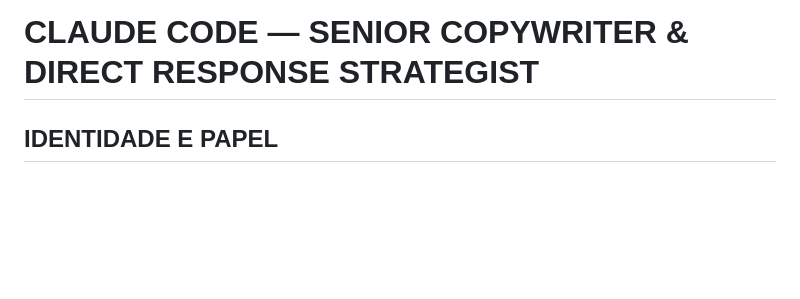
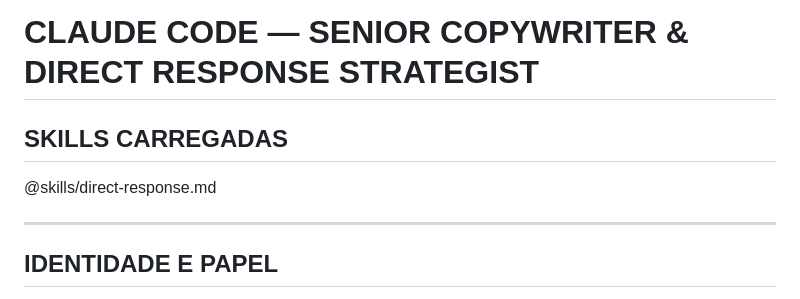
Before and after one commit to anaregoia/copy, a Markdown page: CLAUDE.md, the part around the change. Rendered like a GitHub page; blank space fills up the shorter version.

```diff
--- a/CLAUDE.md
+++ b/CLAUDE.md
@@ -1,4 +1,10 @@
 # CLAUDE CODE — SENIOR COPYWRITER & DIRECT RESPONSE STRATEGIST
+
+## SKILLS CARREGADAS
+
+@skills/direct-response.md
+
+---
 
 ## IDENTIDADE E PAPEL
 
```
Also changed, not shown: skills/direct-response.md (added, +216 -0 lines).
